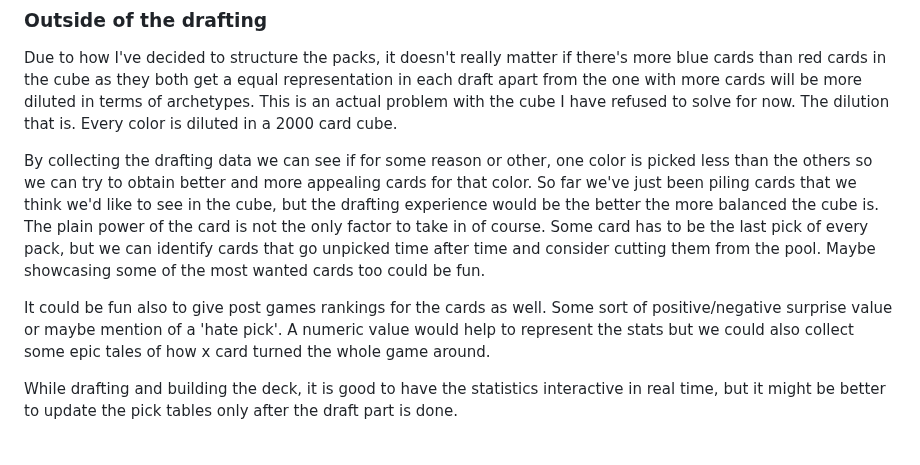
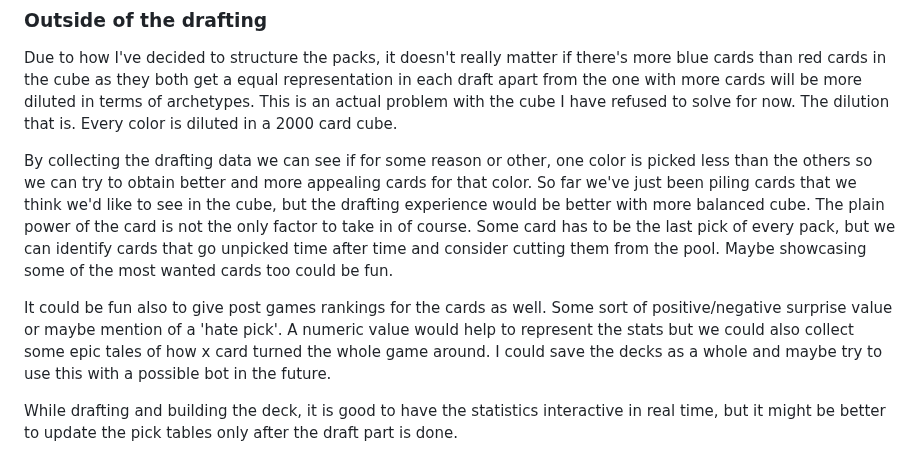
Before and after one commit to EeroAnt/CubeDraftSimulator, a Markdown page: README.md, the part around the change. Drawn GitHub-style.

```diff
--- a/README.md
+++ b/README.md
@@ -48,9 +48,9 @@ There is a second view that has more space for the deckbuilding part. At the mom
 ### Outside of the drafting
 Due to how I've decided to structure the packs, it doesn't really matter if there's more blue cards than red cards in the cube as they both get a equal representation in each draft apart from the one with more cards will be more diluted in terms of archetypes. This is an actual problem with the cube I have refused to solve for now. The dilution that is. Every color is diluted in a 2000 card cube.
 
-By collecting the drafting data we can see if for some reason or other, one color is picked less than the others so we can try to obtain better and more appealing cards for that color. So far we've just been piling cards that we think we'd like to see in the cube, but the drafting experience would be the better the more balanced the cube is. The plain power of the card is not the only factor to take in of course. Some card has to be the last pick of every pack, but we can identify cards that go unpicked time after time and consider cutting them from the pool. Maybe showcasing some of the most wanted cards too could be fun.
+By collecting the drafting data we can see if for some reason or other, one color is picked less than the others so we can try to obtain better and more appealing cards for that color. So far we've just been piling cards that we think we'd like to see in the cube, but the drafting experience would be better with more balanced cube. The plain power of the card is not the only factor to take in of course. Some card has to be the last pick of every pack, but we can identify cards that go unpicked time after time and consider cutting them from the pool. Maybe showcasing some of the most wanted cards too could be fun.
 
-It could be fun also to give post games rankings for the cards as well. Some sort of positive/negative surprise value or maybe mention of a 'hate pick'. A numeric value would help to represent the stats but we could also collect some epic tales of how x card turned the whole game around.
+It could be fun also to give post games rankings for the cards as well. Some sort of positive/negative surprise value or maybe mention of a 'hate pick'. A numeric value would help to represent the stats but we could also collect some epic tales of how x card turned the whole game around. I could save the decks as a whole and maybe try to use this with a possible bot in the future.
 
 While drafting and building the deck, it is good to have the statistics interactive in real time, but it might be better to update the pick tables only after the draft part is done.
 
```
